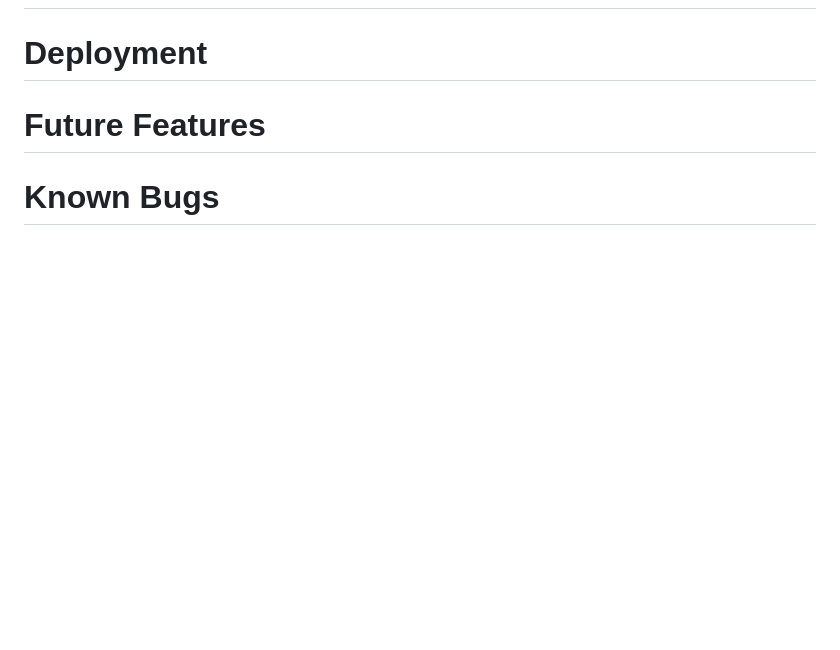
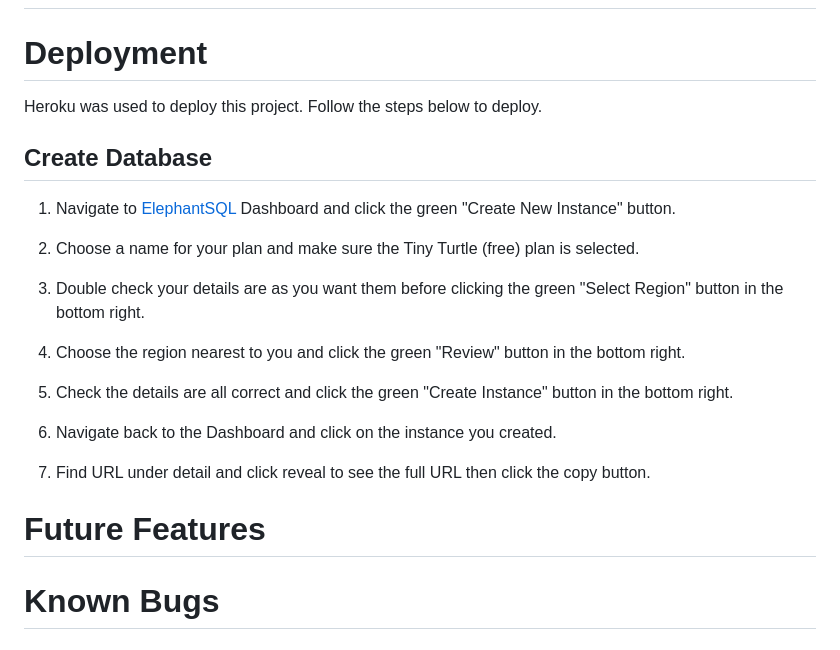
Before and after one commit to Code-Institute-Submissions/abz2489-bookmark-it, a Markdown page: README.md, the part around the change. Drawn GitHub-style; blank space fills up the shorter version.

Commit message:
Add create database instructions under deployment

```diff
--- a/README.md
+++ b/README.md
@@ -220,6 +220,23 @@ I was missing lineitem_total on the OrderLineItem model and added this in.
 # Testing
 
 # Deployment
+Heroku was used to deploy this project. Follow the steps below to deploy.
+
+## Create Database
+
+1. Navigate to [ElephantSQL](https://www.elephantsql.com/) Dashboard and click the green "Create New Instance" button.
+
+2. Choose a name for your plan and make sure the Tiny Turtle (free) plan is selected.
+
+3. Double check your details are as you want them before clicking the green "Select Region" button in the bottom right.
+
+4. Choose the region nearest to you and click the green "Review" button in the bottom right.
+
+5. Check the details are all correct and click the green "Create Instance" button in the bottom right.
+
+6. Navigate back to the Dashboard and click on the instance you created.
+
+7. Find URL under detail and click reveal to see the full URL then click the copy button.
 
 # Future Features
 
```
